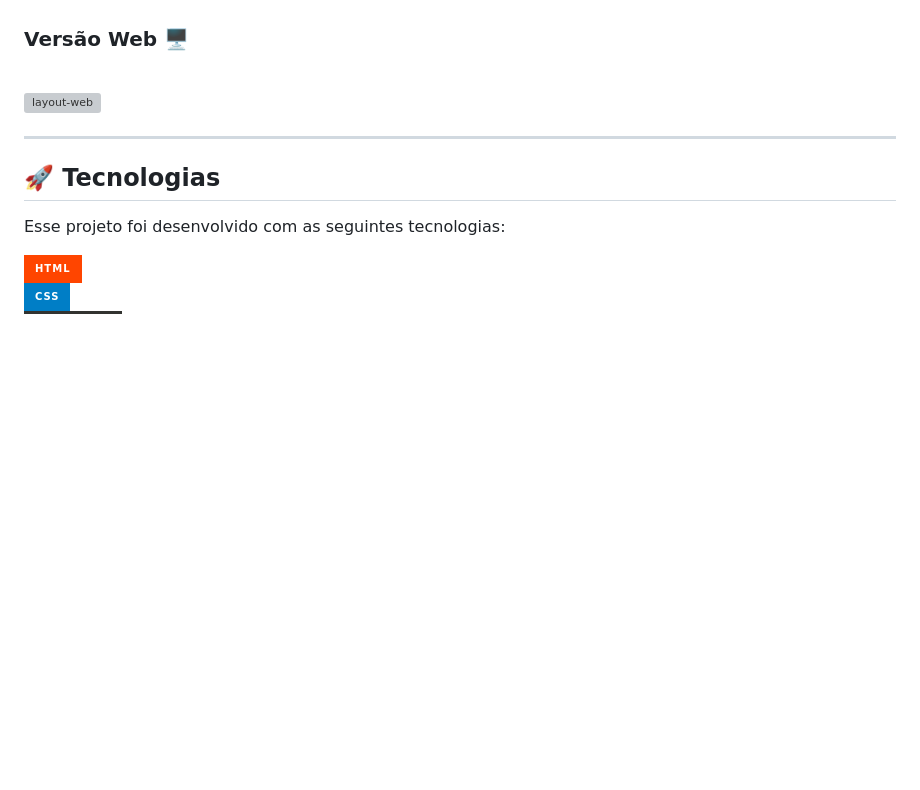
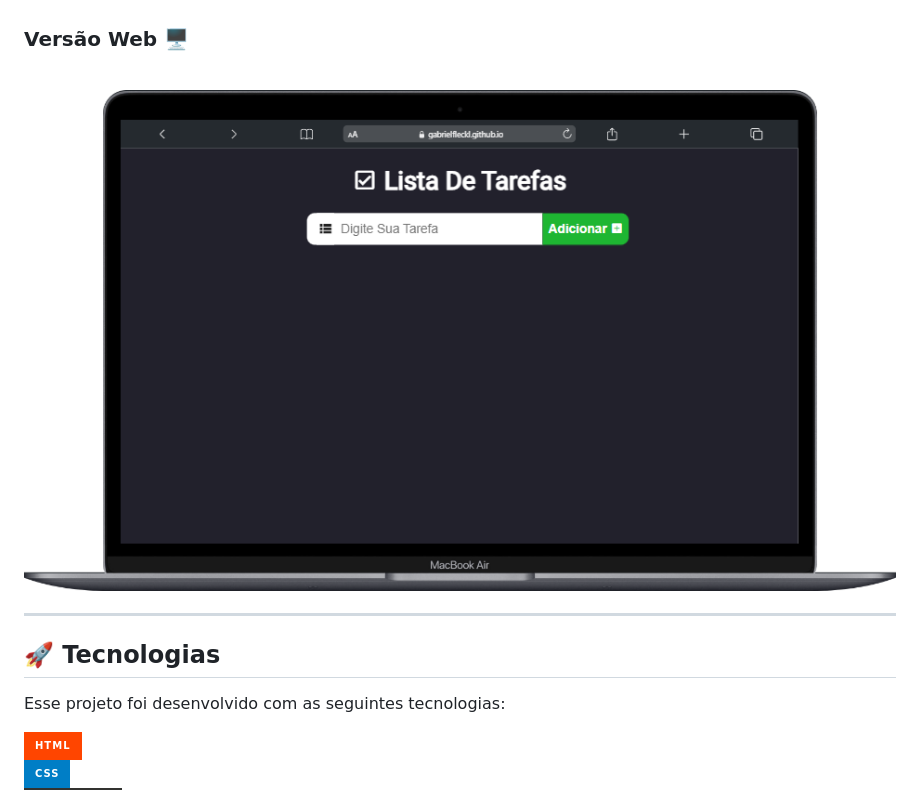
Before and after one commit to GabrielFleckl/lista-de-tarefas, a Markdown page: README.md, the part around the change. Drawn GitHub-style; pictures changed too: img/desktop.png (added); badges without logos; blank space fills up the shorter version; grey boxes are pictures that could not be loaded.

```diff
--- a/README.md
+++ b/README.md
@@ -23,7 +23,7 @@ Aqui você pode conferir o layout em suas respectivas versões. <br>
 ### Versão Web 🖥️
 
 <br>
-  <img alt="layout-web" src="img/doguinhos.png" width="100%">
+  <img alt="layout-web" src="img/desktop.png" width="100%">
 
 ---
 
```
